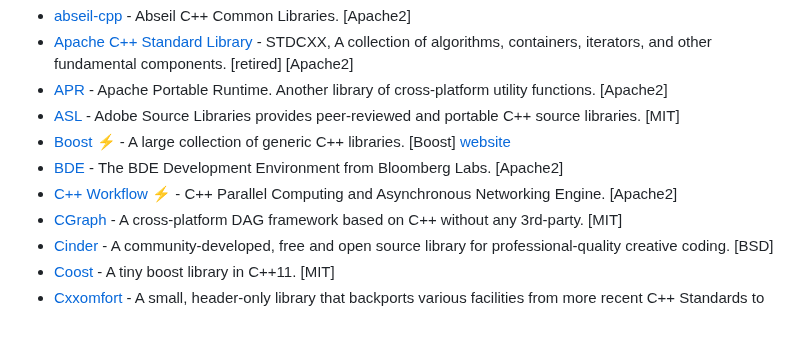
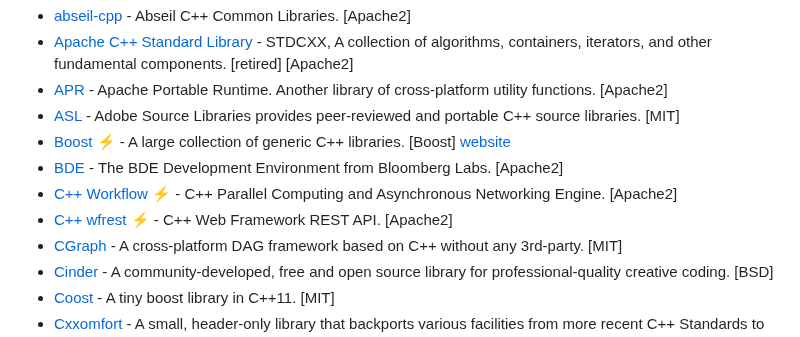
Before and after one commit to fffaraz/awesome-cpp, a Markdown page: README.md, the part around the change. Drawn GitHub-style.

Commit message:
Add c++ wfrest

```diff
--- a/README.md
+++ b/README.md
@@ -95,6 +95,7 @@ A curated list of awesome C++ (or C) frameworks, libraries, resources, and shiny
 * [Boost](https://github.com/boostorg) :zap: - A large collection of generic C++ libraries. [Boost] [website](https://www.boost.org)
 * [BDE](https://github.com/bloomberg/bde) - The BDE Development Environment from Bloomberg Labs. [Apache2]
 * [C++ Workflow](https://github.com/sogou/workflow) :zap: - C++ Parallel Computing and Asynchronous Networking Engine. [Apache2]
+* [C++ wfrest](https://github.com/wfrest/wfrest) :zap: - C++ Web Framework REST API. [Apache2]
 * [CGraph](https://github.com/ChunelFeng/CGraph) - A cross-platform DAG framework based on C++ without any 3rd-party. [MIT]
 * [Cinder](https://libcinder.org/) - A community-developed, free and open source library for professional-quality creative coding. [BSD]
 * [Coost](https://github.com/idealvin/coost) - A tiny boost library in C++11. [MIT]
```
